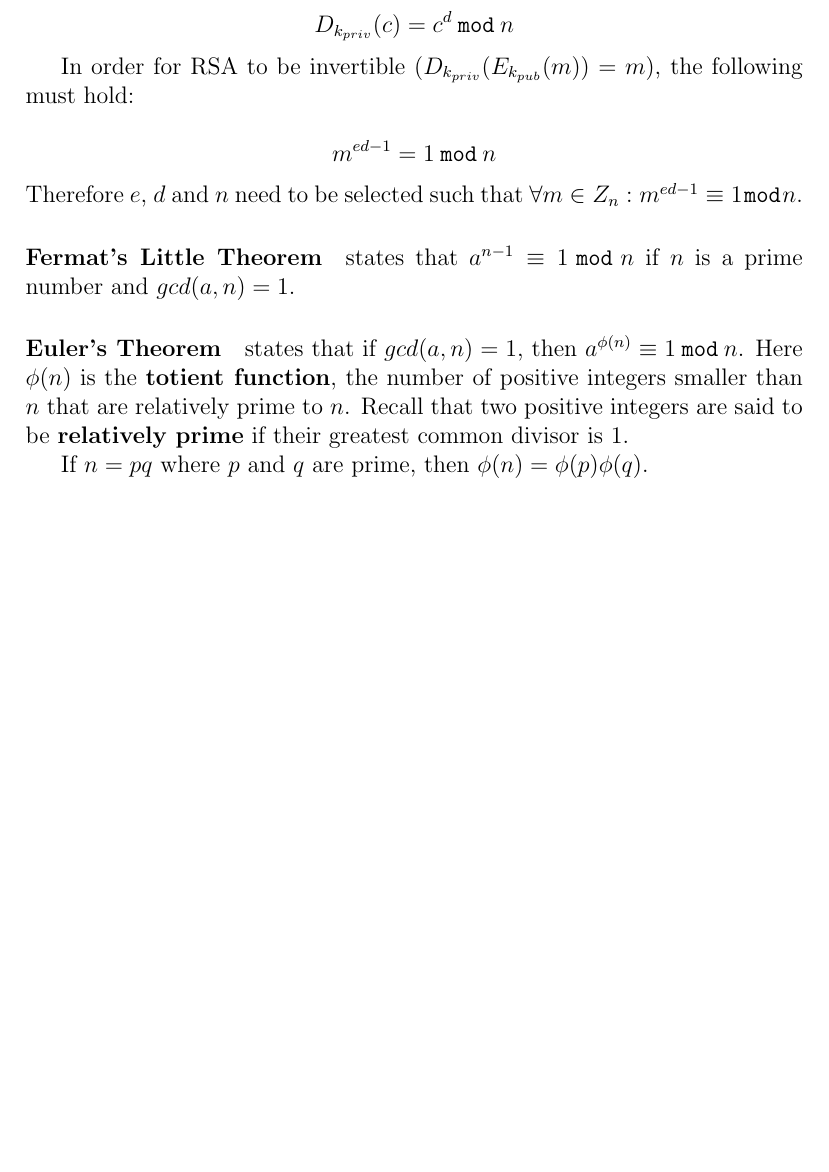
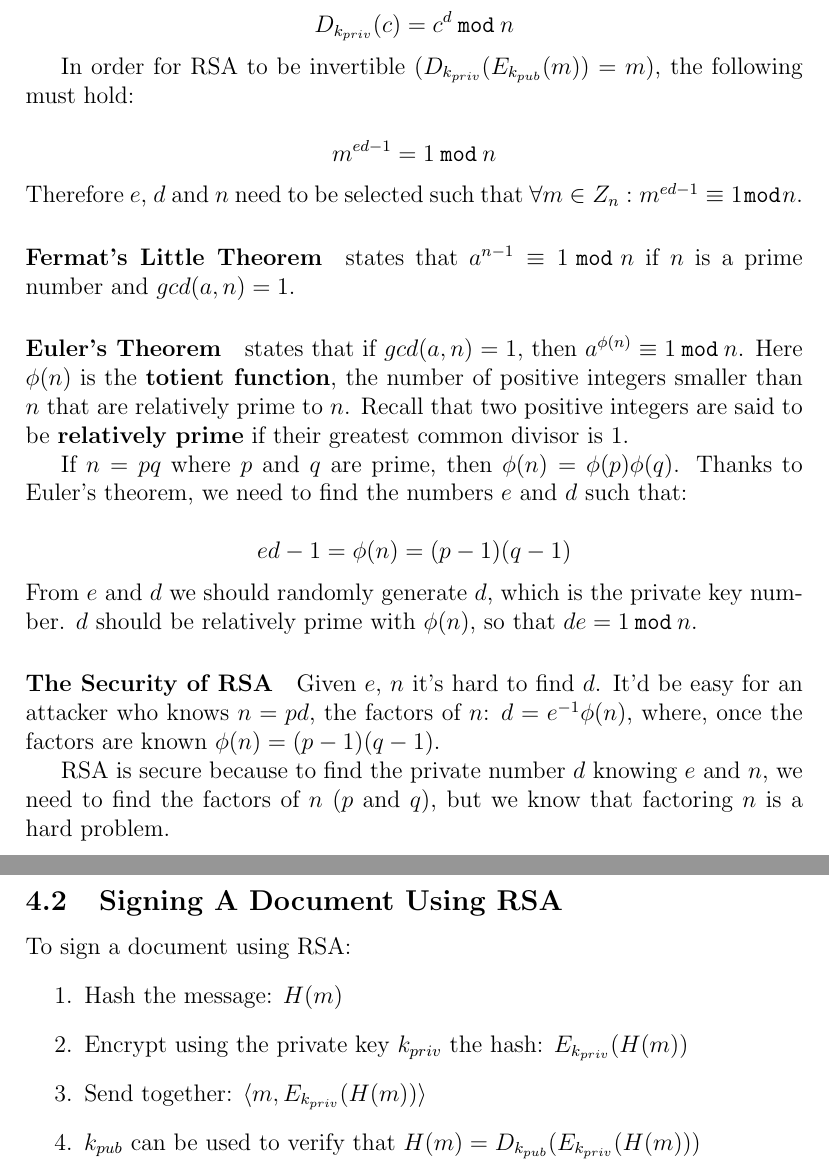
Before and after one commit to angelsolaorbaiceta/crypto_cs387, a LaTeX document (doc/main.tex): part of page 9 of 9 before the commit and two parts of pages 9 and 10 of 10 after it, the two joined at a grey line, cut so that both start at the same text, the shorter picture padded with empty space. Compiled offline with pdfLaTeX.

Commit message:
Asymmetric cyprto systems doc

```diff
--- a/doc/main.tex
+++ b/doc/main.tex
@@ -329,4 +329,27 @@ Here $\phi(n)$ is the \textbf{totient function}, the number of positive integers
 Recall that two positive integers are said to be \textbf{relatively prime} if their greatest common divisor is 1.
 
 If $n = pq$ where $p$ and $q$ are prime, then $\phi(n) = \phi(p) \phi(q)$.
+Thanks to Euler's theorem, we need to find the numbers $e$ and $d$ such that:
+
+\[
+  e d - 1 = \phi(n) = (p - 1) (q - 1)
+\]
+From $e$ and $d$ we should randomly generate $d$, which is the private key number.
+$d$ should be relatively prime with $\phi(n)$, so that $d e = 1 \: \mathtt{mod} \: n$.
+
+\paragraph{The Security of RSA} Given $e$, $n$ it's hard to find $d$.
+It'd be easy for an attacker who knows $n = pd$, the factors of $n$: $d = e^{-1} \phi(n)$, where, once the factors are known $\phi(n) = (p - 1)(q - 1)$.
+
+RSA is secure because to find the private number $d$ knowing $e$ and $n$, we need to find the factors of $n$ ($p$ and $q$), but we know that factoring $n$ is a hard problem.
+
+\subsection{Signing A Document Using RSA}
+
+To sign a document using RSA:
+\begin{enumerate}
+  \item Hash the message: $H(m)$
+  \item Encrypt using the private key $k_{priv}$ the hash: $E_{k_{priv}} (H(m))$
+  \item Send together: $\langle m, E_{k_{priv}} (H(m)) \rangle$
+  \item $k_{pub}$ can be used to verify that $H(m) = D_{k_{pub}} (E_{k_{priv}} (H(m)))$
+\end{enumerate}
+
 \end{document}
```
Also changed, not shown: doc/main.pdf.
